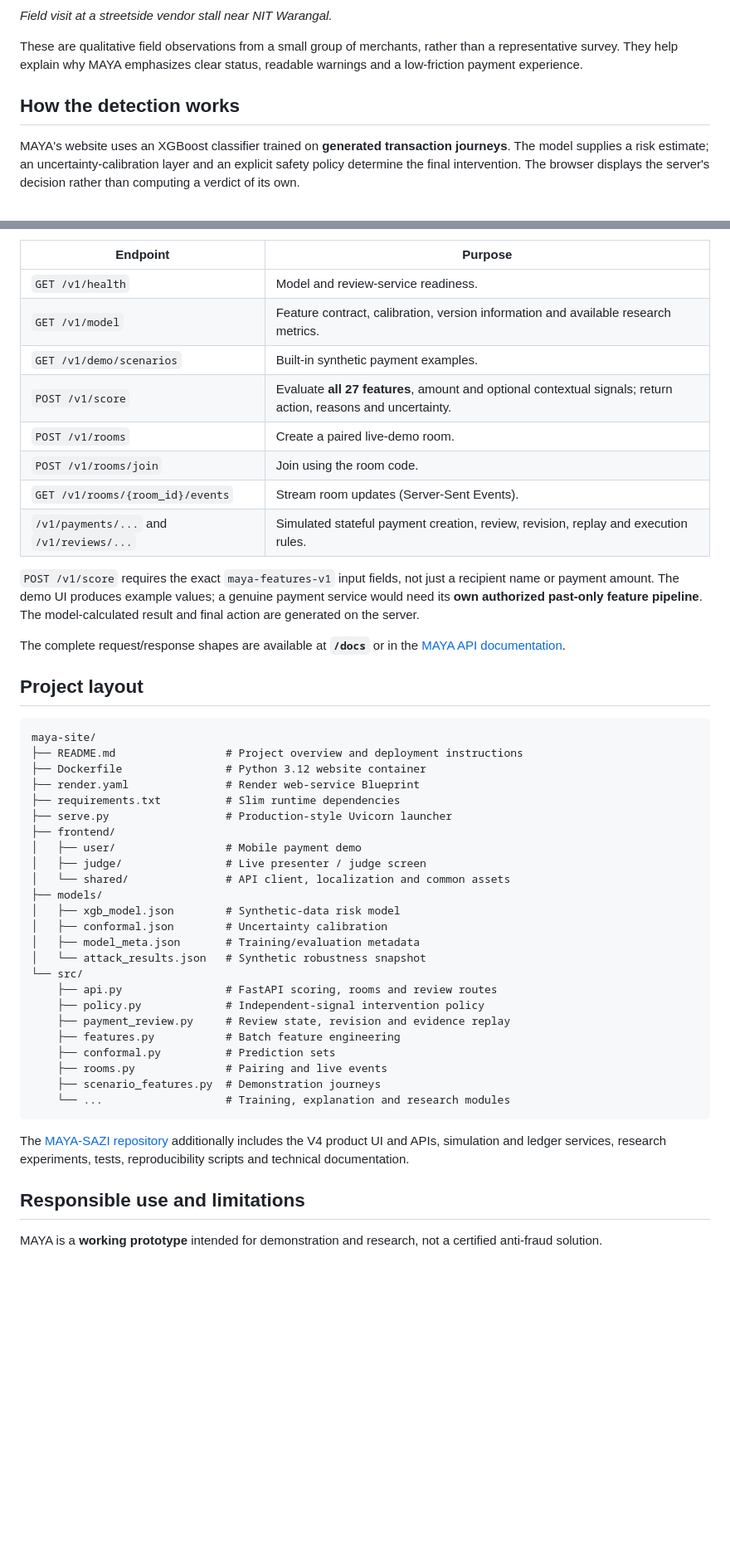
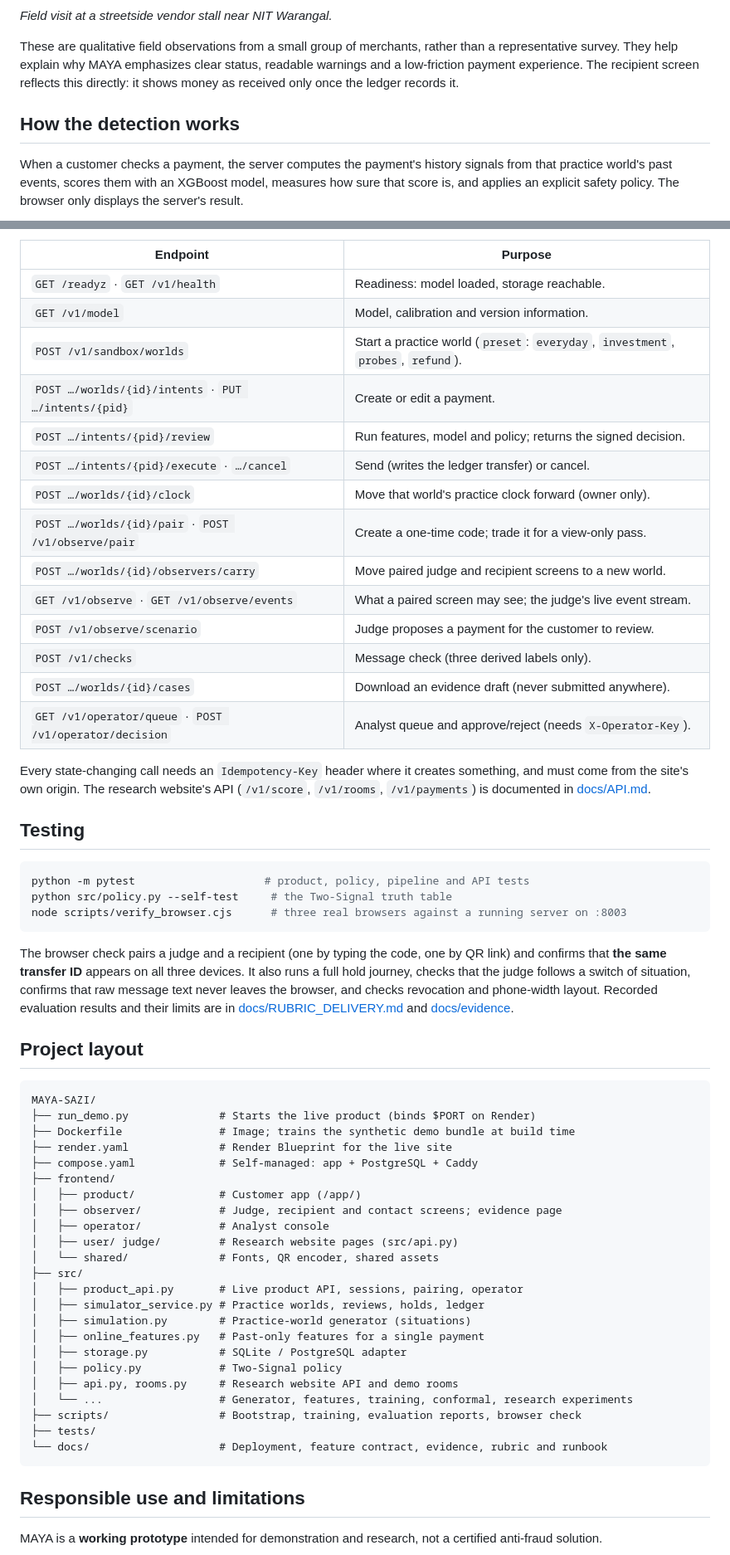
Before and after one commit to ldcode20/MAYA-SAZI, a Markdown page: README.md, 2 parts joined by grey strips. Shown at 83% size. GitHub-like rendering; blank space fills up the shorter version.

````diff
--- a/README.md
+++ b/README.md
@@ -65,11 +79,11 @@ Recurring concerns included dependence on soundboxes for payment confirmation, c
 
 *Field visit at a streetside vendor stall near NIT Warangal.*
 
-These are qualitative field observations from a small group of merchants, rather than a representative survey. They help explain why MAYA emphasizes clear status, readable warnings and a low-friction payment experience.
+These are qualitative field observations from a small group of merchants, rather than a representative survey. They help explain why MAYA emphasizes clear status, readable warnings and a low-friction payment experience. The recipient screen reflects this directly: it shows money as received only once the ledger records it.
 
 ## How the detection works
 
-MAYA's website uses an XGBoost classifier trained on **generated transaction journeys**. The model supplies a risk estimate; an uncertainty-calibration layer and an explicit safety policy determine the final intervention. The browser displays the server's decision rather than computing a verdict of its own.
+When a customer checks a payment, the server computes the payment's history signals from that practice world's past events, scores them with an XGBoost model, measures how sure that score is, and applies an explicit safety policy. The browser only displays the server's result.
 
 ```mermaid
 flowchart TD
@@ -309,48 +259,59 @@ The deployed `maya-site` exposes a FastAPI interface in addition to the mobile a
 | Endpoint | Purpose |
 | --- | --- |
-| `GET /v1/health` | Model and review-service readiness. |
-| `GET /v1/model` | Feature contract, calibration, version information and available research metrics. |
-| `GET /v1/demo/scenarios` | Built-in synthetic payment examples. |
-| `POST /v1/score` | Evaluate **all 27 features**, amount and optional contextual signals; return action, reasons and uncertainty. |
-| `POST /v1/rooms` | Create a paired live-demo room. |
-| `POST /v1/rooms/join` | Join using the room code. |
-| `GET /v1/rooms/{room_id}/events` | Stream room updates (Server-Sent Events). |
-| `/v1/payments/...` and `/v1/reviews/...` | Simulated stateful payment creation, review, revision, replay and execution rules. |
+| `GET /readyz` · `GET /v1/health` | Readiness: model loaded, storage reachable. |
+| `GET /v1/model` | Model, calibration and version information. |
+| `POST /v1/sandbox/worlds` | Start a practice world (`preset`: `everyday`, `investment`, `probes`, `refund`). |
+| `POST …/worlds/{id}/intents` · `PUT …/intents/{pid}` | Create or edit a payment. |
+| `POST …/intents/{pid}/review` | Run features, model and policy; returns the signed decision. |
+| `POST …/intents/{pid}/execute` · `…/cancel` | Send (writes the ledger transfer) or cancel. |
+| `POST …/worlds/{id}/clock` | Move that world's practice clock forward (owner only). |
+| `POST …/worlds/{id}/pair` · `POST /v1/observe/pair` | Create a one-time code; trade it for a view-only pass. |
+| `POST …/worlds/{id}/observers/carry` | Move paired judge and recipient screens to a new world. |
+| `GET /v1/observe` · `GET /v1/observe/events` | What a paired screen may see; the judge's live event stream. |
+| `POST /v1/observe/scenario` | Judge proposes a payment for the customer to review. |
+| `POST /v1/checks` | Message check (three derived labels only). |
+| `POST …/worlds/{id}/cases` | Download an evidence draft (never submitted anywhere). |
+| `GET /v1/operator/queue` · `POST /v1/operator/decision` | Analyst queue and approve/reject (needs `X-Operator-Key`). |
 
-`POST /v1/score` requires the exact `maya-features-v1` input fields, not just a recipient name or payment amount. The demo UI produces example values; a genuine payment service would need its **own authorized past-only feature pipeline**. The model-calculated result and final action are generated on the server.
+Every state-changing call needs an `Idempotency-Key` header where it creates something, and must come from the site's own origin. The research website's API (`/v1/score`, `/v1/rooms`, `/v1/payments`) is documented in [docs/API.md](docs/API.md).
 
-The complete request/response shapes are available at **`/docs`** or in the [MAYA API documentation](https://github.com/ldcode20/MAYA-SAZI/blob/main/docs/API.md).
+## Testing
+
+```bash
+python -m pytest                    # product, policy, pipeline and API tests
+python src/policy.py --self-test     # the Two-Signal truth table
+node scripts/verify_browser.cjs      # three real browsers against a running server on :8003
+```
+
+The browser check pairs a judge and a recipient (one by typing the code, one by QR link) and confirms that **the same transfer ID** appears on all three devices. It also runs a full hold journey, checks that the judge follows a switch of situation, confirms that raw message text never leaves the browser, and checks revocation and phone-width layout. Recorded evaluation results and their limits are in [docs/RUBRIC_DELIVERY.md](docs/RUBRIC_DELIVERY.md) and [docs/evidence](docs/evidence).
 
 ## Project layout
 
 ```text
-maya-site/
-├── README.md                 # Project overview and deployment instructions
-├── Dockerfile                # Python 3.12 website container
-├── render.yaml               # Render web-service Blueprint
-├── requirements.txt          # Slim runtime dependencies
-├── serve.py                  # Production-style Uvicorn launcher
+MAYA-SAZI/
+├── run_demo.py              # Starts the live product (binds $PORT on Render)
+├── Dockerfile               # Image; trains the synthetic demo bundle at build time
+├── render.yaml              # Render Blueprint for the live site
+├── compose.yaml             # Self-managed: app + PostgreSQL + Caddy
 ├── frontend/
-│   ├── user/                 # Mobile payment demo
-│   ├── judge/                # Live presenter / judge screen
-│   └── shared/               # API client, localization and common assets
-├── models/
-│   ├── xgb_model.json        # Synthetic-data risk model
-│   ├── conformal.json        # Uncertainty calibration
-│   ├── model_meta.json       # Training/evaluation metadata
-│   └── attack_results.json   # Synthetic robustness snapshot
-└── src/
-    ├── api.py                # FastAPI scoring, rooms and review routes
-    ├── policy.py             # Independent-signal intervention policy
-    ├── payment_review.py     # Review state, revision and evidence replay
-    ├── features.py           # Batch feature engineering
-    ├── conformal.py          # Prediction sets
-    ├── rooms.py              # Pairing and live events
-    ├── scenario_features.py  # Demonstration journeys
-    └── ...                   # Training, explanation and research modules
+│   ├── product/             # Customer app (/app/)
+│   ├── observer/            # Judge, recipient and contact screens; evidence page
+│   ├── operator/            # Analyst console
+│   ├── user/ judge/         # Research website pages (src/api.py)
+│   └── shared/              # Fonts, QR encoder, shared assets
+├── src/
+│   ├── product_api.py       # Live product API, sessions, pairing, operator
+│   ├── simulator_service.py # Practice worlds, reviews, holds, ledger
+│   ├── simulation.py        # Practice-world generator (situations)
+│   ├── online_features.py   # Past-only features for a single payment
+│   ├── storage.py           # SQLite / PostgreSQL adapter
+│   ├── policy.py            # Two-Signal policy
+│   ├── api.py, rooms.py     # Research website API and demo rooms
+│   └── ...                  # Generator, features, training, conformal, research experiments
+├── scripts/                 # Bootstrap, training, evaluation reports, browser check
+├── tests/
+└── docs/                    # Deployment, feature contract, evidence, rubric and runbook
 ```
-
-The [MAYA-SAZI repository](https://github.com/ldcode20/MAYA-SAZI) additionally includes the V4 product UI and APIs, simulation and ledger services, research experiments, tests, reproducibility scripts and technical documentation.
 
 ## Responsible use and limitations
 
````
Also changed, not shown: other parts of README.md (+155 -202 lines).
